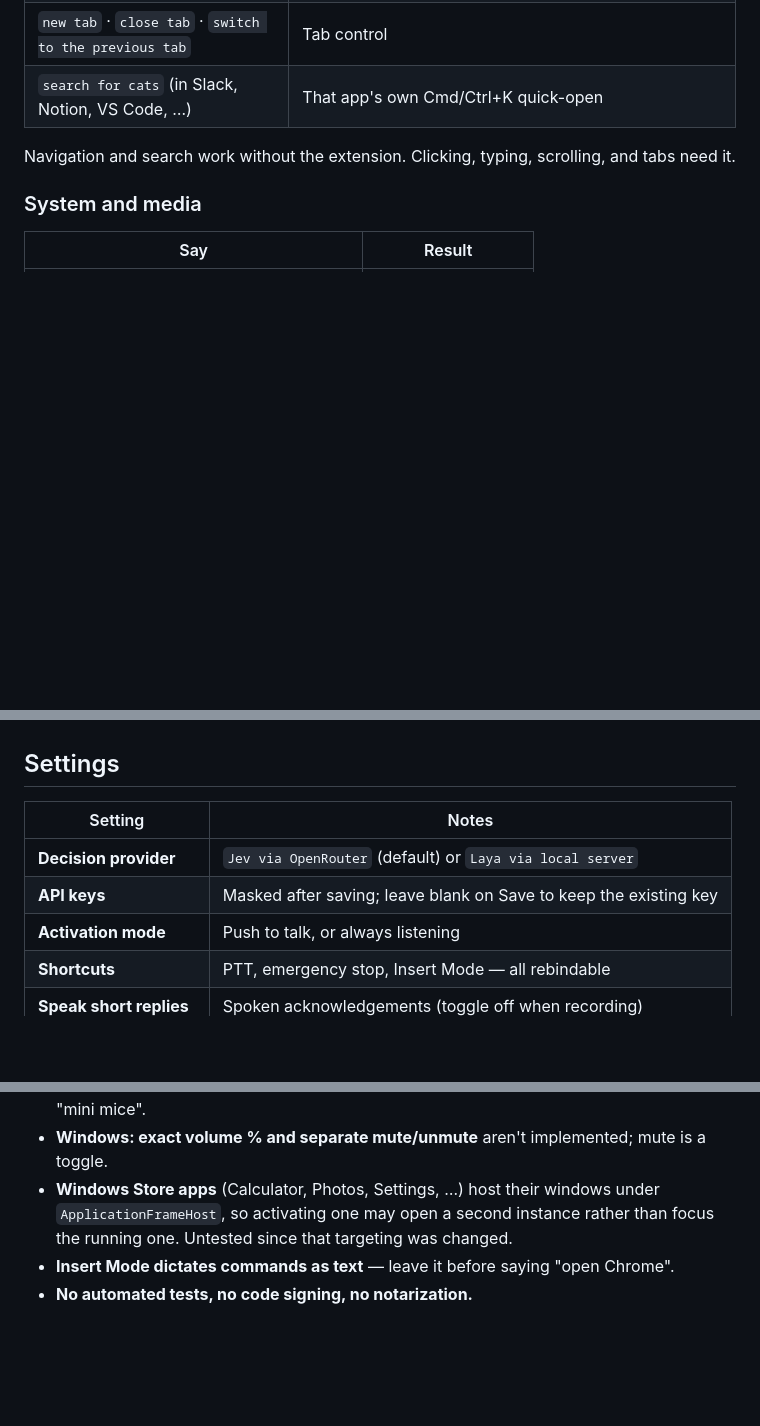
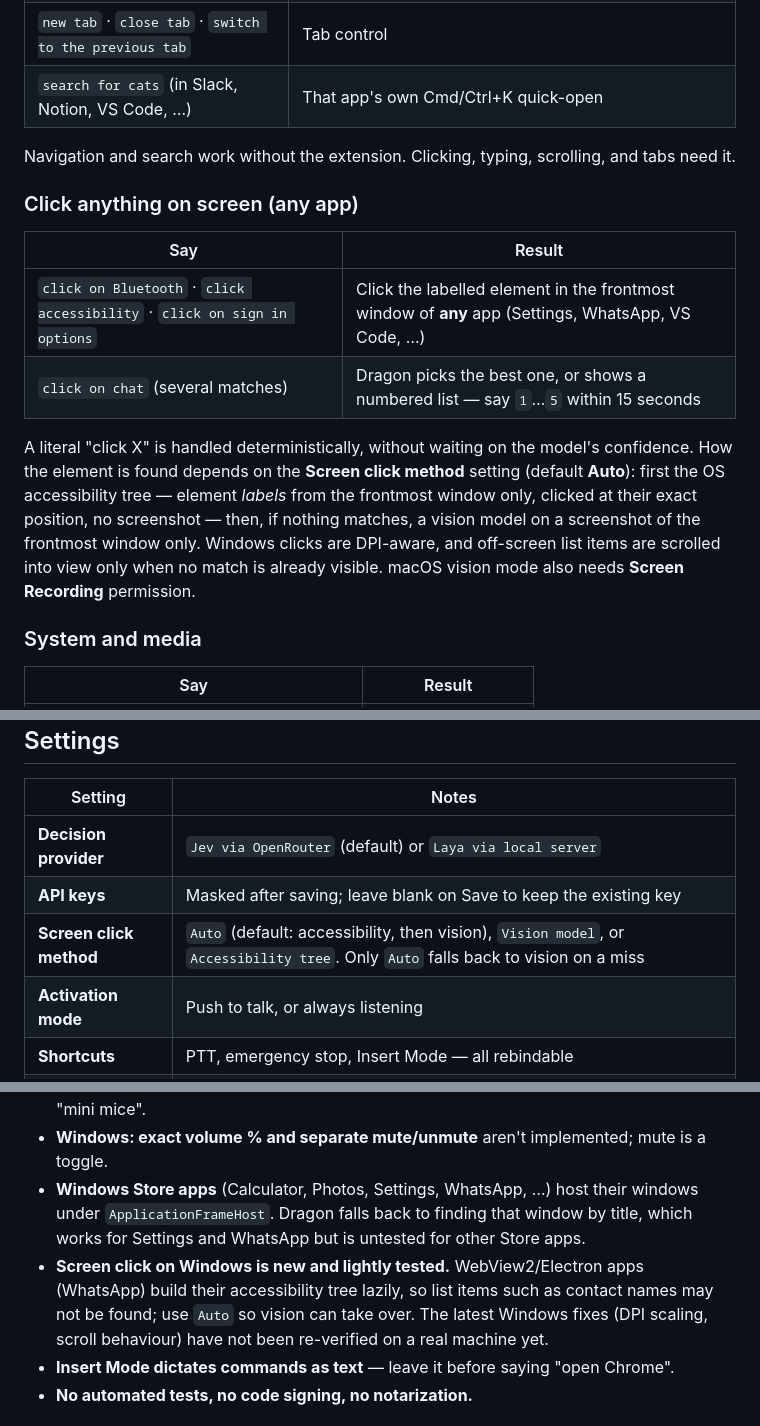
Before and after one commit to Hardik500/dragon-voice-control, a Markdown page: README.md, 3 parts joined by grey strips. Rendered like a GitHub page; blank space fills up the shorter version.

Commit message:
docs: README covers screen click, setting, Windows Store limitation

```diff
--- a/README.md
+++ b/README.md
@@ -68,6 +68,21 @@ record of what Dragon typed — it never reads the contents of the app you're in
 | `search for cats` (in Slack, Notion, VS Code, …) | That app's own Cmd/Ctrl+K quick-open |
 
 Navigation and search work without the extension. Clicking, typing, scrolling, and tabs need it.
+
+### Click anything on screen (any app)
+
+| Say | Result |
+|---|---|
+| `click on Bluetooth` · `click accessibility` · `click on sign in options` | Click the labelled element in the frontmost window of **any** app (Settings, WhatsApp, VS Code, …) |
+| `click on chat` (several matches) | Dragon picks the best one, or shows a numbered list — say `1`…`5` within 15 seconds |
+
+A literal "click X" is handled deterministically, without waiting on the model's confidence. How
+the element is found depends on the **Screen click method** setting (default **Auto**): first the
+OS accessibility tree — element *labels* from the frontmost window only, clicked at their exact
+position, no screenshot — then, if nothing matches, a vision model on a screenshot of the
+frontmost window only. Windows clicks are DPI-aware, and off-screen list items are scrolled into
+view only when no match is already visible. macOS vision mode also needs **Screen Recording**
+permission.
 
 ### System and media
 
@@ -175,6 +190,7 @@ a missing alias can't fail silently at runtime.
 |---|---|
 | **Decision provider** | `Jev via OpenRouter` (default) or `Laya via local server` |
 | **API keys** | Masked after saving; leave blank on Save to keep the existing key |
+| **Screen click method** | `Auto` (default: accessibility, then vision), `Vision model`, or `Accessibility tree`. Only `Auto` falls back to vision on a miss |
 | **Activation mode** | Push to talk, or always listening |
 | **Shortcuts** | PTT, emergency stop, Insert Mode — all rebindable |
 | **Speak short replies** | Spoken acknowledgements (toggle off when recording) |
@@ -289,9 +305,13 @@ These are real and deliberate, not oversights:
 - **Spoken words can still be misheard** — keyterm prompting improves the common command words
   but doesn't eliminate it. "minimize" occasionally arrives as "many" or "mini mice".
 - **Windows: exact volume % and separate mute/unmute** aren't implemented; mute is a toggle.
-- **Windows Store apps** (Calculator, Photos, Settings, …) host their windows under
-  `ApplicationFrameHost`, so activating one may open a second instance rather than focus the
-  running one. Untested since that targeting was changed.
+- **Windows Store apps** (Calculator, Photos, Settings, WhatsApp, …) host their windows under
+  `ApplicationFrameHost`. Dragon falls back to finding that window by title, which works for
+  Settings and WhatsApp but is untested for other Store apps.
+- **Screen click on Windows is new and lightly tested.** WebView2/Electron apps (WhatsApp)
+  build their accessibility tree lazily, so list items such as contact names may not be found;
+  use `Auto` so vision can take over. The latest Windows fixes (DPI scaling, scroll behaviour)
+  have not been re-verified on a real machine yet.
 - **Insert Mode dictates commands as text** — leave it before saying "open Chrome".
 - **No automated tests, no code signing, no notarization.**
 
```
